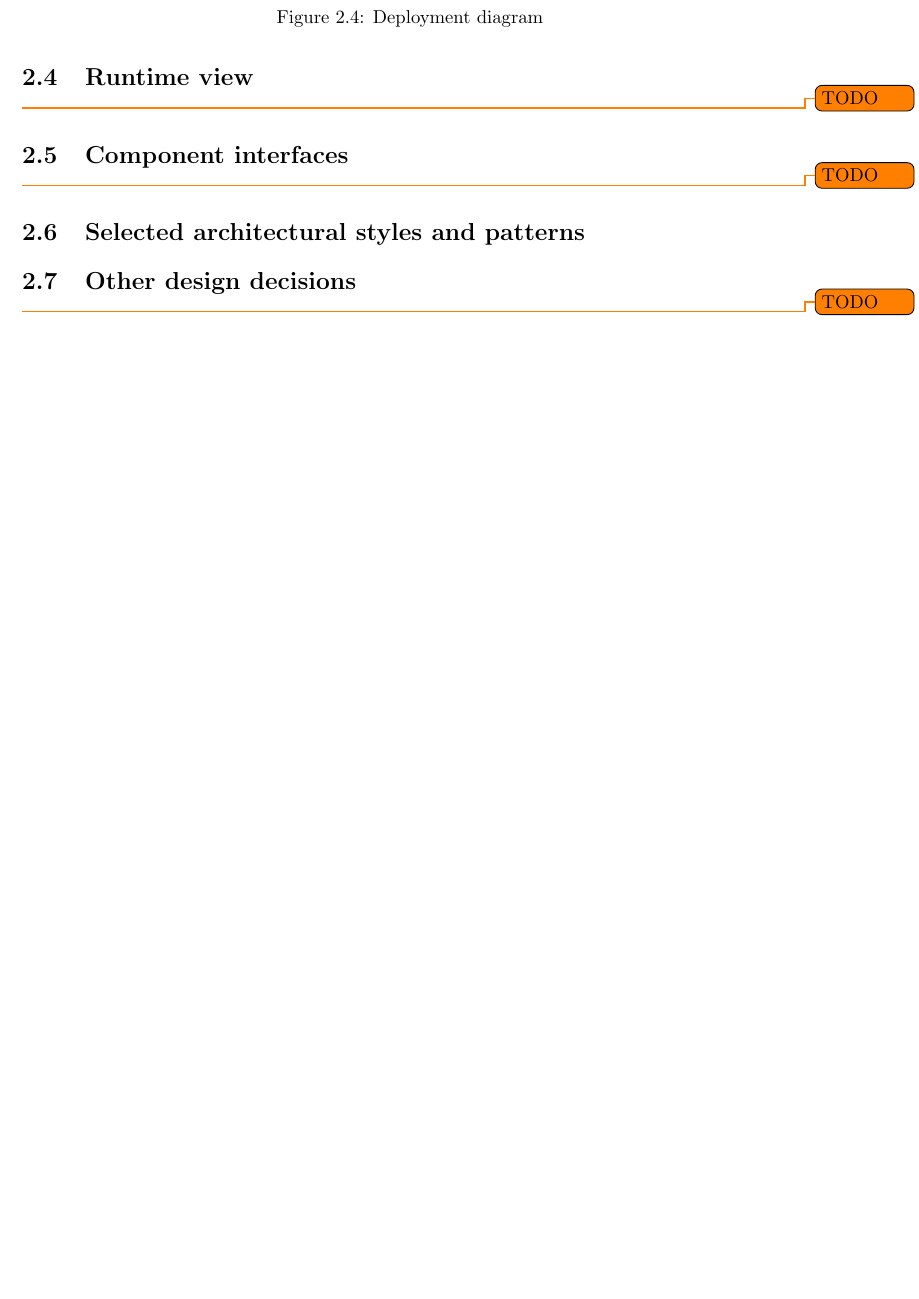
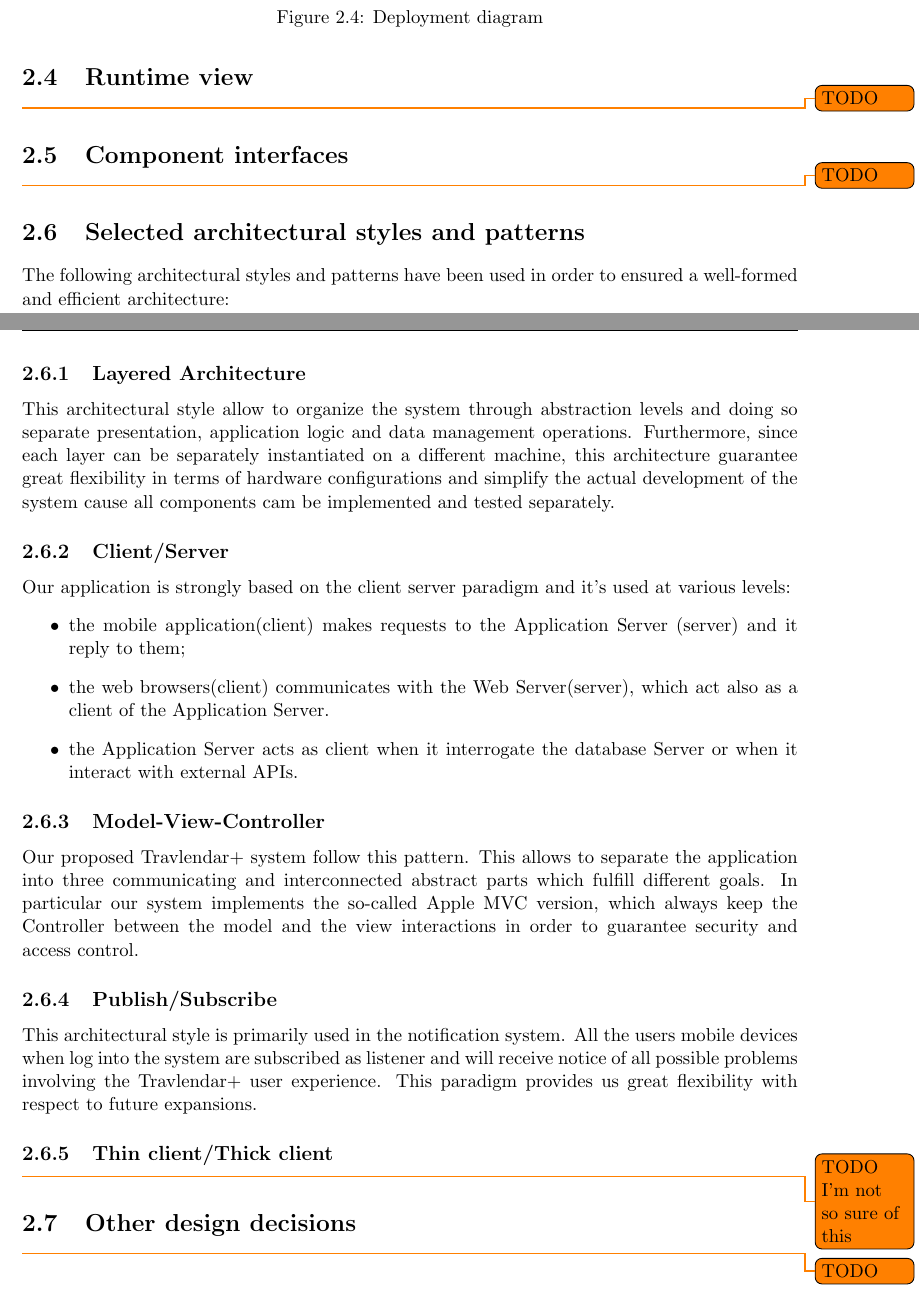
Before and after one commit to JustSalva/MelziPinaSalvadore, a LaTeX document (DD/DD.tex, which reads DD/2-ArchitecturalDesign/6-selected_architectural.tex): part of page 11 of 17 before the commit and two parts of pages 11 and 12 of 18 after it, the two joined at a grey line, cut so that both start at the same text, the shorter picture padded with empty space. Compiled offline with pdfLaTeX.

Commit message:
Architectural styles

```diff
--- a/DD/2-ArchitecturalDesign/6-selected_architectural.tex
+++ b/DD/2-ArchitecturalDesign/6-selected_architectural.tex
@@ -0,0 +1,27 @@
+The following architectural styles and patterns have been used in order to ensured a well-formed and efficient architecture:
+
+\subsection{Layered Architecture}
+\label{subsect:Layered Architecture}
+This architectural style allow to organize the system through abstraction levels and doing so separate presentation, application logic and data management operations. Furthermore, since each layer can be separately instantiated on a
+different machine, this architecture guarantee great flexibility in terms of hardware configurations and simplify the actual development of the system cause all components cam be implemented and tested separately.
+
+\subsection{Client/Server}
+\label{subsect:Client/Server}
+Our application is strongly based on the client server paradigm and it's used at various levels:
+\begin{itemize}
+	\item the mobile application(client) makes requests to the Application Server (server) and it reply to them;
+	\item the web browsers(client) communicates with the Web Server(server), which act also as a client of the Application Server.
+	\item the Application Server acts as client when it interrogate the database Server or when it interact with external APIs.
+\end{itemize}
+
+\subsection{Model-View-Controller}
+\label{subsect:Model-View-Controller}
+Our proposed Travlendar+ system follow this pattern. This allows to separate the application into three communicating and interconnected abstract parts which fulfill different goals. In particular our system implements the so-called Apple MVC version, which always keep the Controller between the model and the view interactions in order to guarantee security and  access control.
+
+\subsection{Publish/Subscribe}
+\label{subsect:Publish/Subscribe}
+This architectural style is primarily used in the notification system. All the users mobile devices when log into the system are subscribed as listener and will receive notice of all possible problems involving the Travlendar+ user experience. This paradigm provides us great flexibility with respect to future expansions.
+
+\subsection{Thin client/Thick client}
+\label{subsect:Thin client/Thick client}
+\todo{TODO I'm not so sure of this }
```
Also changed, not shown: DD/8-References/References.tex (added, +5 -0 lines), DD/DD.tex (+1 -1 lines).
